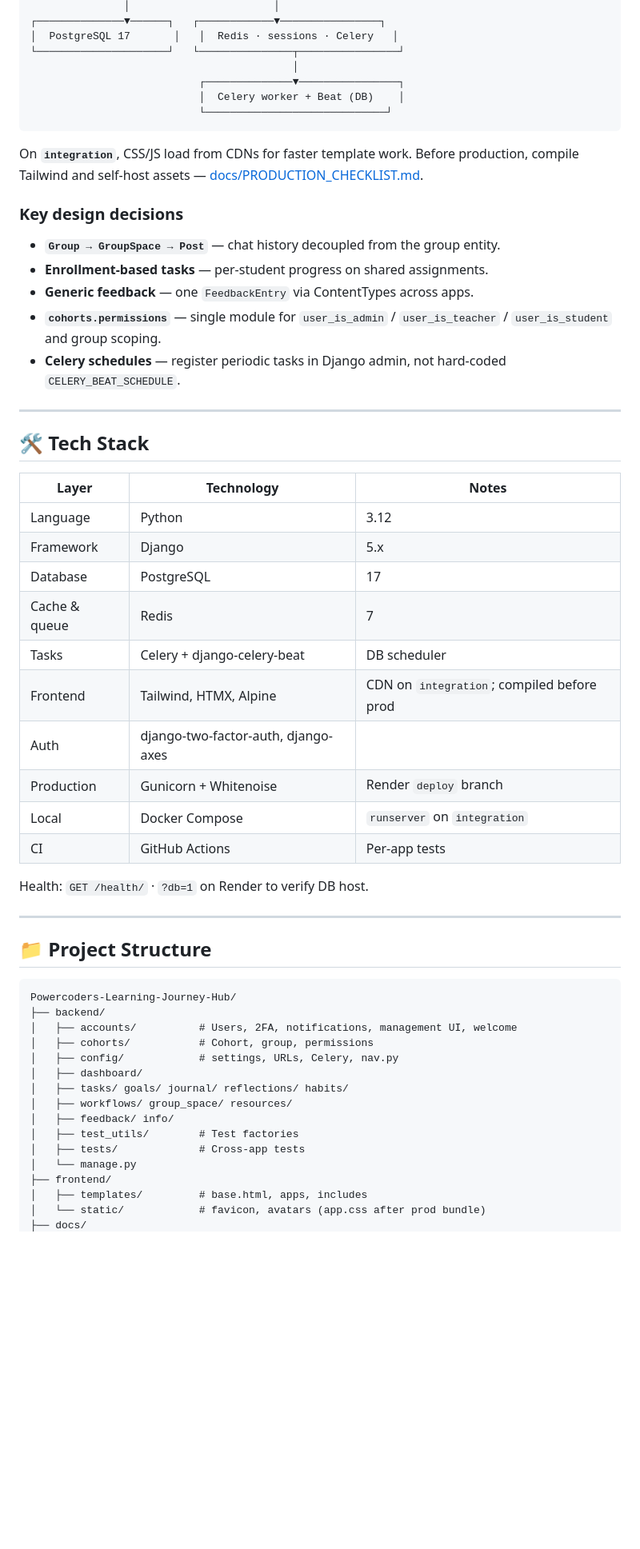
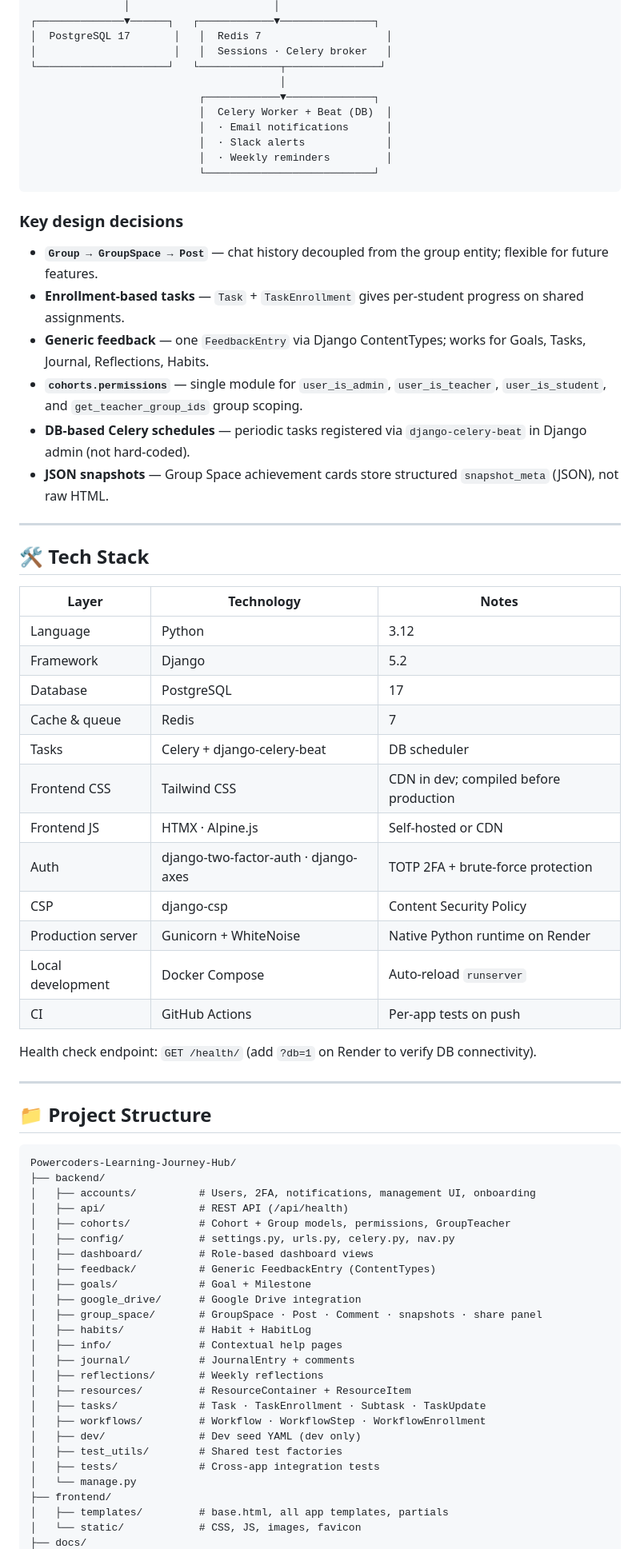
Before and after one commit to alitech19/Powercoders-Learning-Journey-Hub, a Markdown page: README.md, the part around one of its changes. Shown at 80% size. GitHub-like rendering; blank space fills up the shorter version.

````diff
--- a/README.md
+++ b/README.md
@@ -105,22 +107,25 @@ Home at `/` is a **role-based dashboard**. Contextual **ⓘ help** is in the pag
                │                       │
-┌──────────────▼──────┐   ┌────────────▼────────────────┐
-│  PostgreSQL 17       │   │  Redis · sessions · Celery   │
-└─────────────────────┘   └───────────────┬────────────────┘
-                                          │
-                           ┌──────────────▼────────────────┐
-                           │  Celery worker + Beat (DB)    │
-                           └─────────────────────────────┘
+┌──────────────▼──────┐   ┌────────────▼───────────────┐
+│  PostgreSQL 17       │   │  Redis 7                    │
+│                      │   │  Sessions · Celery broker   │
+└─────────────────────┘   └─────────────┬───────────────┘
+                                        │
+                           ┌────────────▼──────────────┐
+                           │  Celery Worker + Beat (DB)  │
+                           │  · Email notifications      │
+                           │  · Slack alerts             │
+                           │  · Weekly reminders         │
+                           └───────────────────────────┘
 ```
-
-On **`integration`**, CSS/JS load from CDNs for faster template work. Before production, compile Tailwind and self-host assets — [docs/PRODUCTION_CHECKLIST.md](docs/PRODUCTION_CHECKLIST.md).
 
 ### Key design decisions
 
-- **`Group → GroupSpace → Post`** — chat history decoupled from the group entity.
-- **Enrollment-based tasks** — per-student progress on shared assignments.
-- **Generic feedback** — one `FeedbackEntry` via ContentTypes across apps.
-- **`cohorts.permissions`** — single module for `user_is_admin` / `user_is_teacher` / `user_is_student` and group scoping.
-- **Celery schedules** — register periodic tasks in Django admin, not hard-coded `CELERY_BEAT_SCHEDULE`.
+- **`Group → GroupSpace → Post`** — chat history decoupled from the group entity; flexible for future features.
+- **Enrollment-based tasks** — `Task` + `TaskEnrollment` gives per-student progress on shared assignments.
+- **Generic feedback** — one `FeedbackEntry` via Django ContentTypes; works for Goals, Tasks, Journal, Reflections, Habits.
+- **`cohorts.permissions`** — single module for `user_is_admin`, `user_is_teacher`, `user_is_student`, and `get_teacher_group_ids` group scoping.
+- **DB-based Celery schedules** — periodic tasks registered via `django-celery-beat` in Django admin (not hard-coded).
+- **JSON snapshots** — Group Space achievement cards store structured `snapshot_meta` (JSON), not raw HTML.
 
 ---
 
@@ -129,17 +134,19 @@ On **`integration`**, CSS/JS load from CDNs for faster template work. Before pro
 | Layer | Technology | Notes |
 |---|---|---|
 | Language | Python | 3.12 |
-| Framework | Django | 5.x |
+| Framework | Django | 5.2 |
 | Database | PostgreSQL | 17 |
 | Cache & queue | Redis | 7 |
 | Tasks | Celery + django-celery-beat | DB scheduler |
-| Frontend | Tailwind, HTMX, Alpine | CDN on `integration`; compiled before prod |
-| Auth | django-two-factor-auth, django-axes | |
-| Production | Gunicorn + Whitenoise | Render `deploy` branch |
-| Local | Docker Compose | `runserver` on `integration` |
-| CI | GitHub Actions | Per-app tests |
+| Frontend CSS | Tailwind CSS | CDN in dev; compiled before production |
+| Frontend JS | HTMX · Alpine.js | Self-hosted or CDN |
+| Auth | django-two-factor-auth · django-axes | TOTP 2FA + brute-force protection |
+| CSP | django-csp | Content Security Policy |
+| Production server | Gunicorn + WhiteNoise | Native Python runtime on Render |
+| Local development | Docker Compose | Auto-reload `runserver` |
+| CI | GitHub Actions | Per-app tests on push |
 
-Health: `GET /health/` · `?db=1` on Render to verify DB host.
+Health check endpoint: `GET /health/` (add `?db=1` on Render to verify DB connectivity).
 
 ---
 
@@ -148,17 +155,27 @@ Health: `GET /health/` · `?db=1` on Render to verify DB host.
 ```
 Powercoders-Learning-Journey-Hub/
 ├── backend/
-│   ├── accounts/          # Users, 2FA, notifications, management UI, welcome
-│   ├── cohorts/           # Cohort, group, permissions
-│   ├── config/            # settings, URLs, Celery, nav.py
-│   ├── dashboard/
-│   ├── tasks/ goals/ journal/ reflections/ habits/
-│   ├── workflows/ group_space/ resources/
-│   ├── feedback/ info/
-│   ├── test_utils/        # Test factories
-│   ├── tests/             # Cross-app tests
+│   ├── accounts/          # Users, 2FA, notifications, management UI, onboarding
+│   ├── api/               # REST API (/api/health)
+│   ├── cohorts/           # Cohort + Group models, permissions, GroupTeacher
+│   ├── config/            # settings.py, urls.py, celery.py, nav.py
+│   ├── dashboard/         # Role-based dashboard views
+│   ├── feedback/          # Generic FeedbackEntry (ContentTypes)
+│   ├── goals/             # Goal + Milestone
+│   ├── google_drive/      # Google Drive integration
+│   ├── group_space/       # GroupSpace · Post · Comment · snapshots · share panel
+│   ├── habits/            # Habit + HabitLog
+│   ├── info/              # Contextual help pages
+│   ├── journal/           # JournalEntry + comments
+│   ├── reflections/       # Weekly reflections
+│   ├── resources/         # ResourceContainer + ResourceItem
+│   ├── tasks/             # Task · TaskEnrollment · Subtask · TaskUpdate
+│   ├── workflows/         # Workflow · WorkflowStep · WorkflowEnrollment
+│   ├── dev/               # Dev seed YAML (dev only)
+│   ├── test_utils/        # Shared test factories
+│   ├── tests/             # Cross-app integration tests
 │   └── manage.py
 ├── frontend/
-│   ├── templates/         # base.html, apps, includes
-│   └── static/            # favicon, avatars (app.css after prod bundle)
+│   ├── templates/         # base.html, all app templates, partials
+│   └── static/            # CSS, JS, images, favicon
 ├── docs/
````
Also changed, not shown: other parts of README.md (+159 -80 lines).
